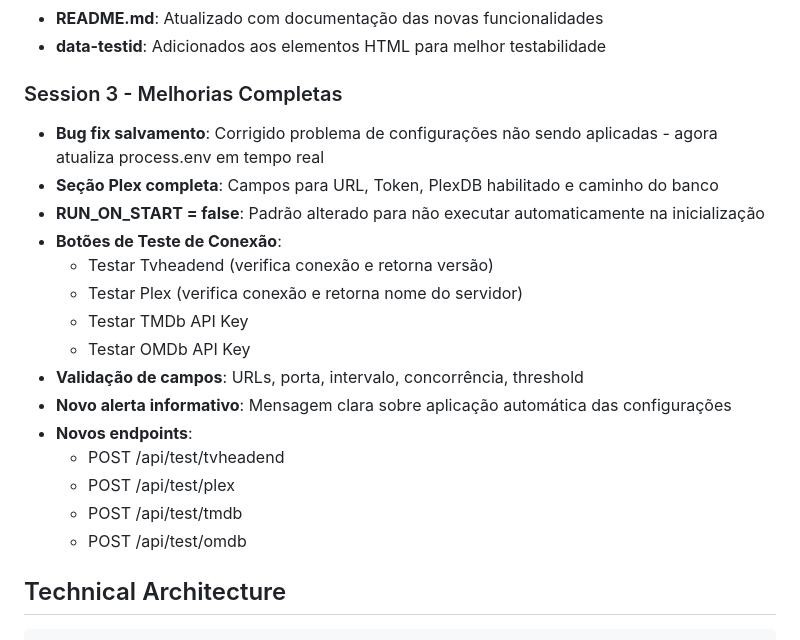
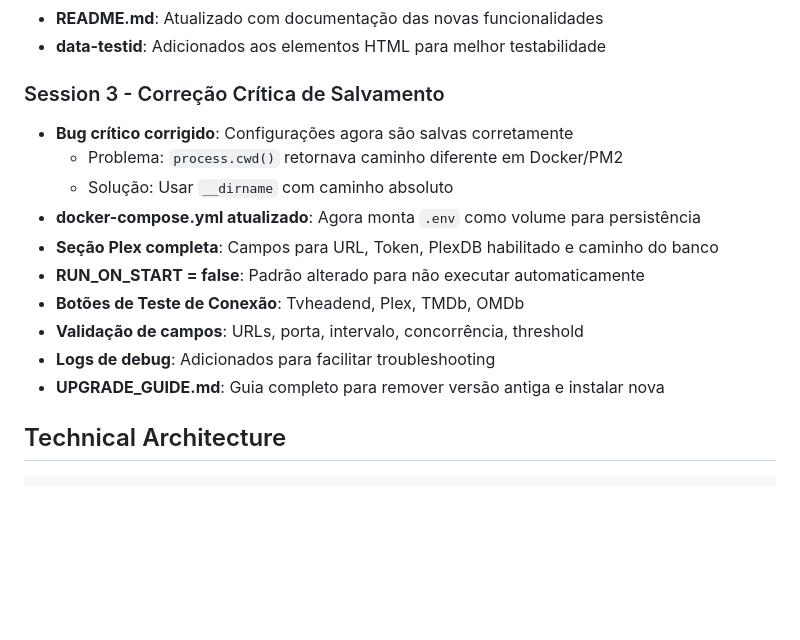
Before and after one commit to jpaulovaz/xmltv-enricher, a Markdown page: memory/PRD.md, the part around the change. GitHub-like rendering; blank space fills up the shorter version.

Commit message:
auto-commit for 3cea3e46-ffc3-4be5-8489-ac9591934390

````diff
--- a/memory/PRD.md
+++ b/memory/PRD.md
@@ -41,22 +41,17 @@ Análise completa do aplicativo GitHub `xmltv-enricher` para identificar oportun
 - **README.md**: Atualizado com documentação das novas funcionalidades
 - **data-testid**: Adicionados aos elementos HTML para melhor testabilidade
 
-### Session 3 - Melhorias Completas
-- **Bug fix salvamento**: Corrigido problema de configurações não sendo aplicadas - agora atualiza process.env em tempo real
+### Session 3 - Correção Crítica de Salvamento
+- **Bug crítico corrigido**: Configurações agora são salvas corretamente
+  - Problema: `process.cwd()` retornava caminho diferente em Docker/PM2
+  - Solução: Usar `__dirname` com caminho absoluto
+- **docker-compose.yml atualizado**: Agora monta `.env` como volume para persistência
 - **Seção Plex completa**: Campos para URL, Token, PlexDB habilitado e caminho do banco
-- **RUN_ON_START = false**: Padrão alterado para não executar automaticamente na inicialização
-- **Botões de Teste de Conexão**:
-  - Testar Tvheadend (verifica conexão e retorna versão)
-  - Testar Plex (verifica conexão e retorna nome do servidor)
-  - Testar TMDb API Key
-  - Testar OMDb API Key
+- **RUN_ON_START = false**: Padrão alterado para não executar automaticamente
+- **Botões de Teste de Conexão**: Tvheadend, Plex, TMDb, OMDb
 - **Validação de campos**: URLs, porta, intervalo, concorrência, threshold
-- **Novo alerta informativo**: Mensagem clara sobre aplicação automática das configurações
-- **Novos endpoints**:
-  - POST /api/test/tvheadend
-  - POST /api/test/plex
-  - POST /api/test/tmdb
-  - POST /api/test/omdb
+- **Logs de debug**: Adicionados para facilitar troubleshooting
+- **UPGRADE_GUIDE.md**: Guia completo para remover versão antiga e instalar nova
 
 ## Technical Architecture
 ```
````
